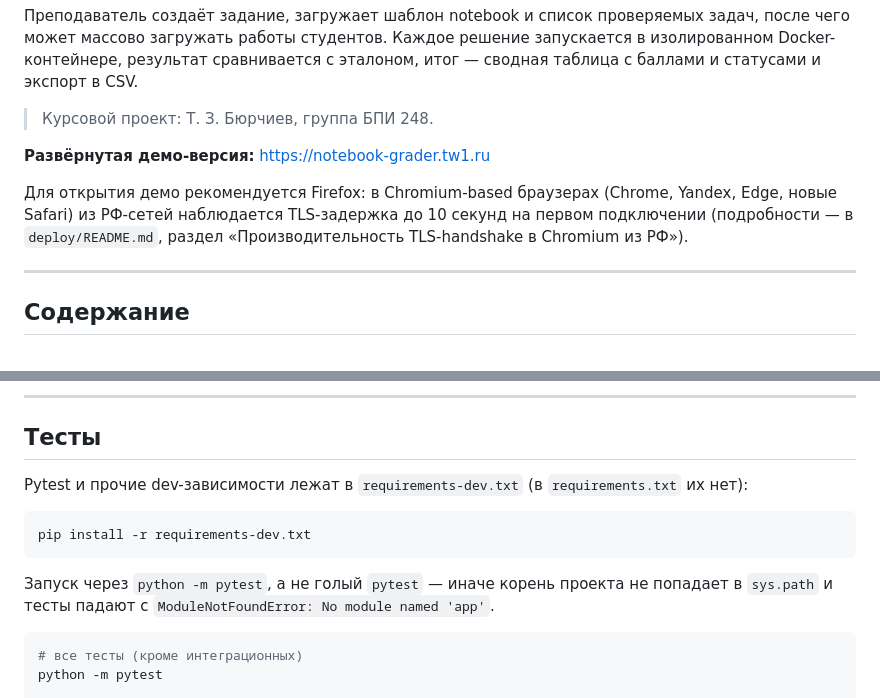
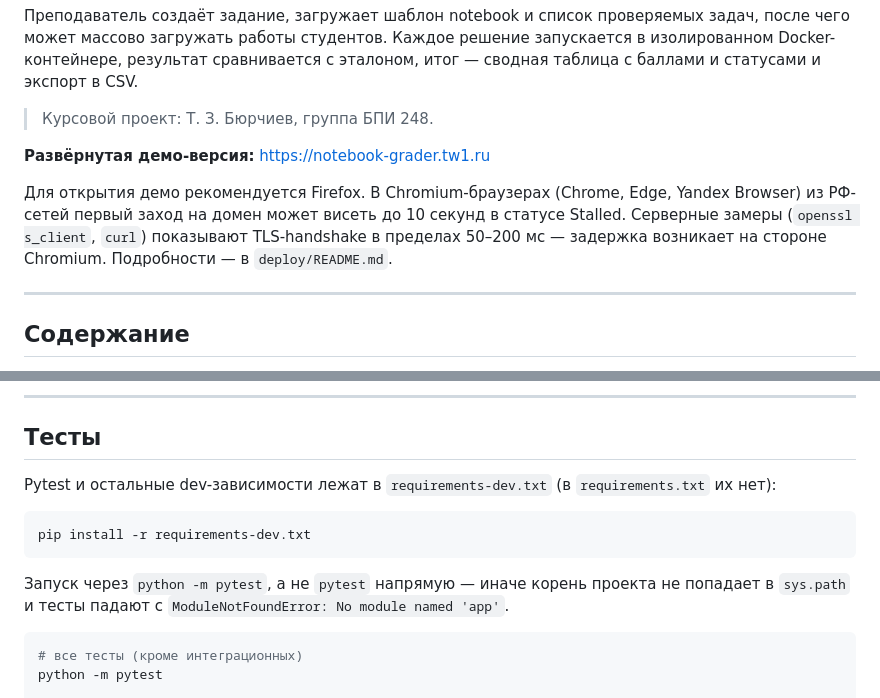
Before and after one commit to Seekertame/notebook-grader, a Markdown page: README.md, 2 parts joined by grey strips. Rendered like a GitHub page.

Commit message:
readme updated 2

````diff
--- a/README.md
+++ b/README.md
@@ -8,7 +8,11 @@
 
 **Развёрнутая демо-версия:** https://notebook-grader.tw1.ru
 
-Для открытия демо рекомендуется Firefox: в Chromium-based браузерах (Chrome, Yandex, Edge, новые Safari) из РФ-сетей наблюдается TLS-задержка до 10 секунд на первом подключении (подробности — в `deploy/README.md`, раздел «Производительность TLS-handshake в Chromium из РФ»).
+Для открытия демо рекомендуется Firefox. В Chromium-браузерах (Chrome,
+Edge, Yandex Browser) из РФ-сетей первый заход на домен может висеть до
+10 секунд в статусе Stalled. Серверные замеры (`openssl s_client`, `curl`)
+показывают TLS-handshake в пределах 50–200 мс — задержка возникает на
+стороне Chromium. Подробности — в `deploy/README.md`.
 
 ---
 
@@ -286,13 +290,13 @@ alembic downgrade -1
 
 ## Тесты
 
-Pytest и прочие dev-зависимости лежат в `requirements-dev.txt` (в `requirements.txt` их нет):
+Pytest и остальные dev-зависимости лежат в `requirements-dev.txt` (в `requirements.txt` их нет):
 
 ```bash
 pip install -r requirements-dev.txt
 ```
 
-Запуск через `python -m pytest`, а не голый `pytest` — иначе корень проекта не попадает в `sys.path` и тесты падают с `ModuleNotFoundError: No module named 'app'`.
+Запуск через `python -m pytest`, а не `pytest` напрямую — иначе корень проекта не попадает в `sys.path` и тесты падают с `ModuleNotFoundError: No module named 'app'`.
 
 ```bash
 # все тесты (кроме интеграционных)
````
Also changed, not shown: deploy/README.md (+32 -31 lines).
